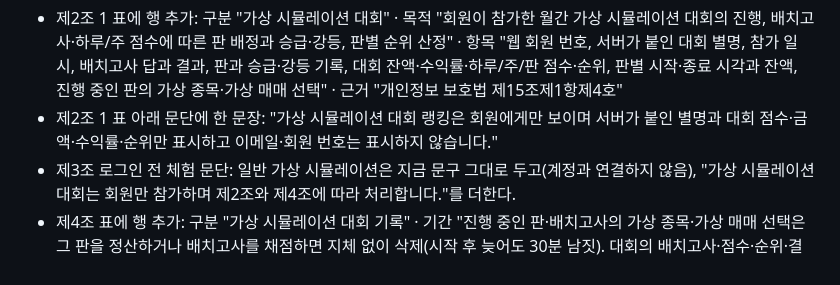
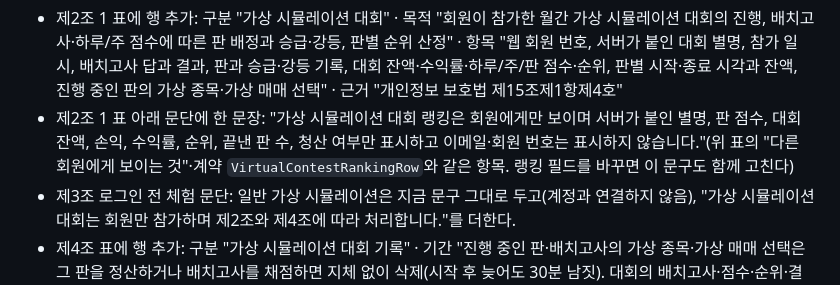
Before and after one commit to shinds-team7/flexable-web, a Markdown page: docs/product/privacy-web.md, the part around the change. Drawn GitHub-style.

Commit message:
docs(web): 가상 시뮬레이션 대회 개인정보처리방침 초안의 랭킹 공개 항목을 랭킹 행 스키마와 맞춤
Co-Authored-By: Claude Opus 5.5 <noreply@anthropic.com>

```diff
--- a/docs/product/privacy-web.md
+++ b/docs/product/privacy-web.md
@@ -16,7 +16,7 @@
 **`Privacy.tsx`는 이 스펙 PR에서 고치지 않는다.** 대회 Issue는 스펙 PR에서 방침을 고치라고 했지만, 이 문서 §1("구현 기준으로 쓴다. 계획만 있는 기능은 넣지 않고 도입 전에 개정한다")과 11-04 가상 시뮬레이션 스펙 PR의 선례에 따라, 처리가 실제로 생기는 구현 PR에서 아래 문구로 고치고 같은 PR에서 변경 이력에 적는다(`main` 병합이 곧 배포라 미구현 처리를 방침에 먼저 올리지 않는다). 시행일·고지는 구현 PR 배포 전에 운영자가 정한다(0-3과 같이 해커톤 시연 서비스면 7일 전 고지 생략 여부도 그때 사용자가 정한다).
 
 - 제2조 1 표에 행 추가: 구분 "가상 시뮬레이션 대회" · 목적 "회원이 참가한 월간 가상 시뮬레이션 대회의 진행, 배치고사·하루/주 점수에 따른 판 배정과 승급·강등, 판별 순위 산정" · 항목 "웹 회원 번호, 서버가 붙인 대회 별명, 참가 일시, 배치고사 답과 결과, 판과 승급·강등 기록, 대회 잔액·수익률·하루/주/판 점수·순위, 판별 시작·종료 시각과 잔액, 진행 중인 판의 가상 종목·가상 매매 선택" · 근거 "개인정보 보호법 제15조제1항제4호"
-- 제2조 1 표 아래 문단에 한 문장: "가상 시뮬레이션 대회 랭킹은 회원에게만 보이며 서버가 붙인 별명과 대회 점수·금액·수익률·순위만 표시하고 이메일·회원 번호는 표시하지 않습니다."
+- 제2조 1 표 아래 문단에 한 문장: "가상 시뮬레이션 대회 랭킹은 회원에게만 보이며 서버가 붙인 별명, 판 점수, 대회 잔액, 손익, 수익률, 순위, 끝낸 판 수, 청산 여부만 표시하고 이메일·회원 번호는 표시하지 않습니다."(위 표의 "다른 회원에게 보이는 것"·계약 `VirtualContestRankingRow`와 같은 항목. 랭킹 필드를 바꾸면 이 문구도 함께 고친다)
 - 제3조 로그인 전 체험 문단: 일반 가상 시뮬레이션은 지금 문구 그대로 두고(계정과 연결하지 않음), "가상 시뮬레이션 대회는 회원만 참가하며 제2조와 제4조에 따라 처리합니다."를 더한다.
 - 제4조 표에 행 추가: 구분 "가상 시뮬레이션 대회 기록" · 기간 "진행 중인 판·배치고사의 가상 종목·가상 매매 선택은 그 판을 정산하거나 배치고사를 채점하면 지체 없이 삭제(시작 후 늦어도 30분 남짓). 대회의 배치고사·점수·순위·결과·판 기록은 대회가 끝난 뒤 12개월 보관 후 삭제. 별명은 회원 탈퇴 시까지. 탈퇴하면 모두 지체 없이 삭제"
 - 제6조: 바꾸지 않는다(새 위탁·국외 이전 없음, DB는 기존 웹 VM). 앱 스킨·코인 보상(결정 기록 8)을 붙이면 웹 → 앱 전송이 생기므로 그 PR에서 제2조 2(앱 연동 목적)·제3조를 다시 고친다.
```
Also changed, not shown: docs/decisions/2026-11-05-virtual-sim-contest.md (+1 -1 lines).
